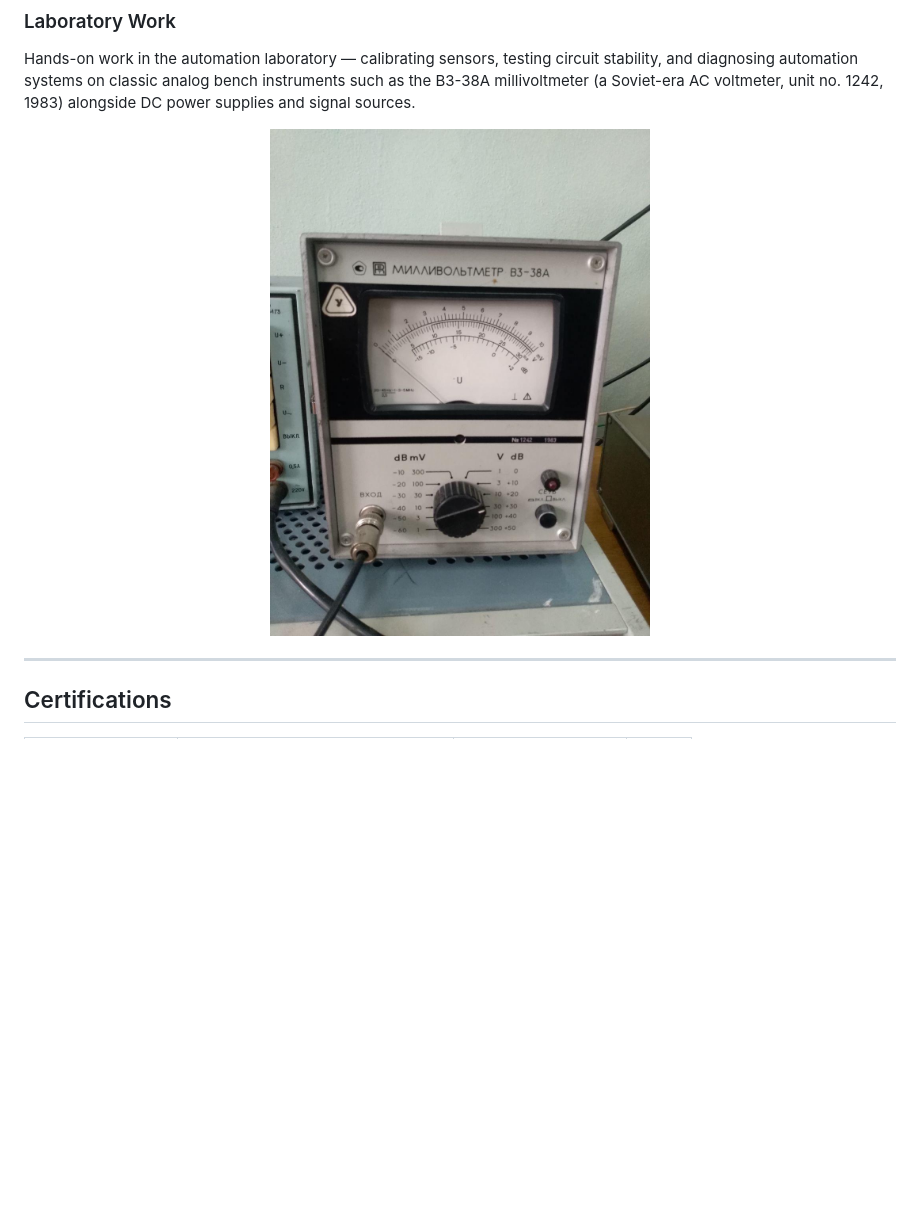
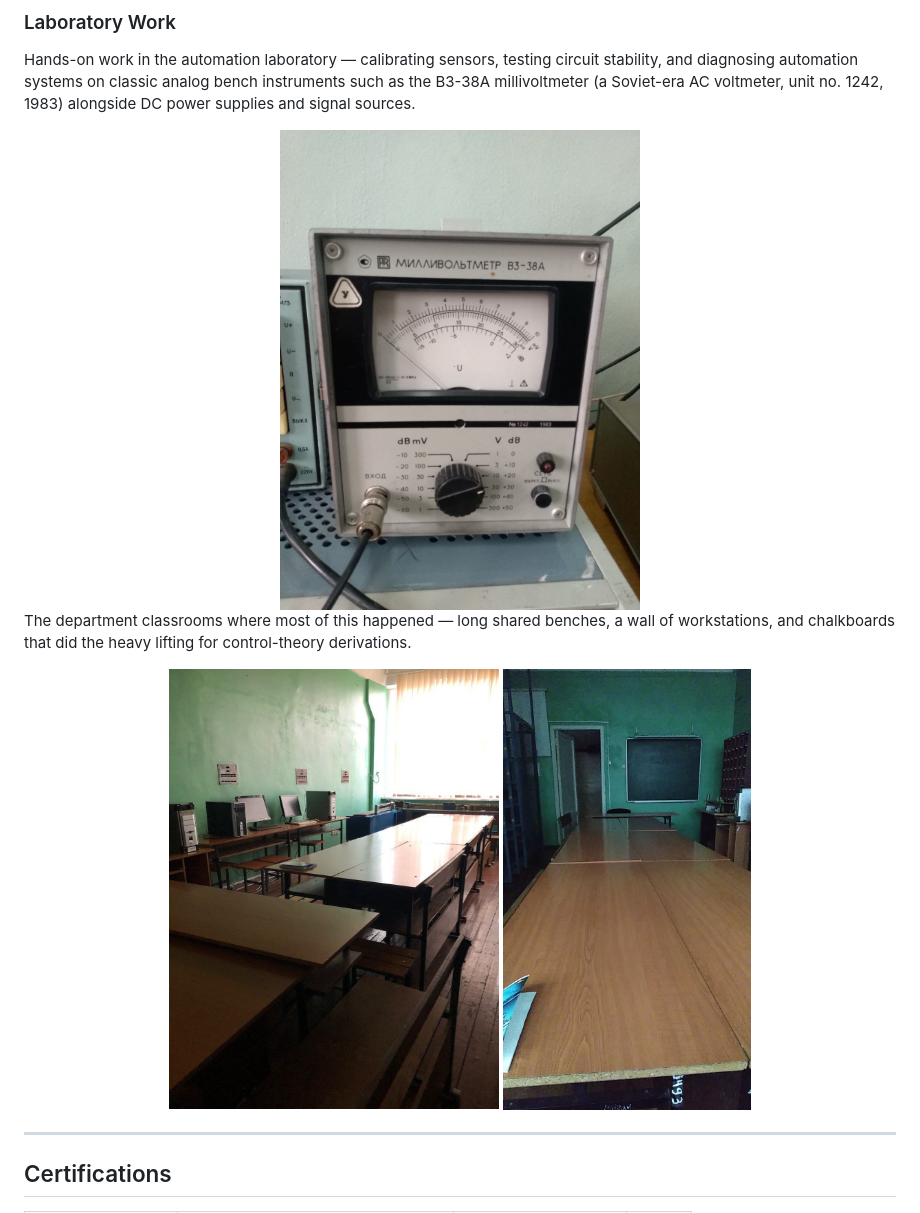
Before and after one commit to Kapustin2000/Kapustin2000, a Markdown page: education/README.md, the part around the change. GitHub-like rendering; pictures changed too: education/images/lab-classroom-blackboard.jpg (added), education/images/lab-classroom-workstations.jpg (added), education/images/lab-millivoltmeter.jpg; blank space fills up the shorter version.

```diff
--- a/education/README.md
+++ b/education/README.md
@@ -30,7 +30,14 @@ Specialized in advanced control systems and automation solutions. Graduate resea
 Hands-on work in the automation laboratory — calibrating sensors, testing circuit stability, and diagnosing automation systems on classic analog bench instruments such as the В3-38А millivoltmeter (a Soviet-era AC voltmeter, unit no. 1242, 1983) alongside DC power supplies and signal sources.
 
 <div align="center">
-  <img src="images/lab-millivoltmeter.jpg" alt="В3-38А millivoltmeter on the lab bench" width="380" />
+  <img src="images/lab-millivoltmeter.jpg" alt="В3-38А millivoltmeter on the lab bench" width="360" />
+</div>
+
+The department classrooms where most of this happened — long shared benches, a wall of workstations, and chalkboards that did the heavy lifting for control-theory derivations.
+
+<div align="center">
+  <img src="images/lab-classroom-workstations.jpg" alt="Classroom with workstations along the wall" width="330" />
+  <img src="images/lab-classroom-blackboard.jpg" alt="Classroom with blackboard and shared benches" width="248" />
 </div>
 
 ---
```
Also changed, not shown: cvs/README.md (+10 -11 lines), 3 other files.
